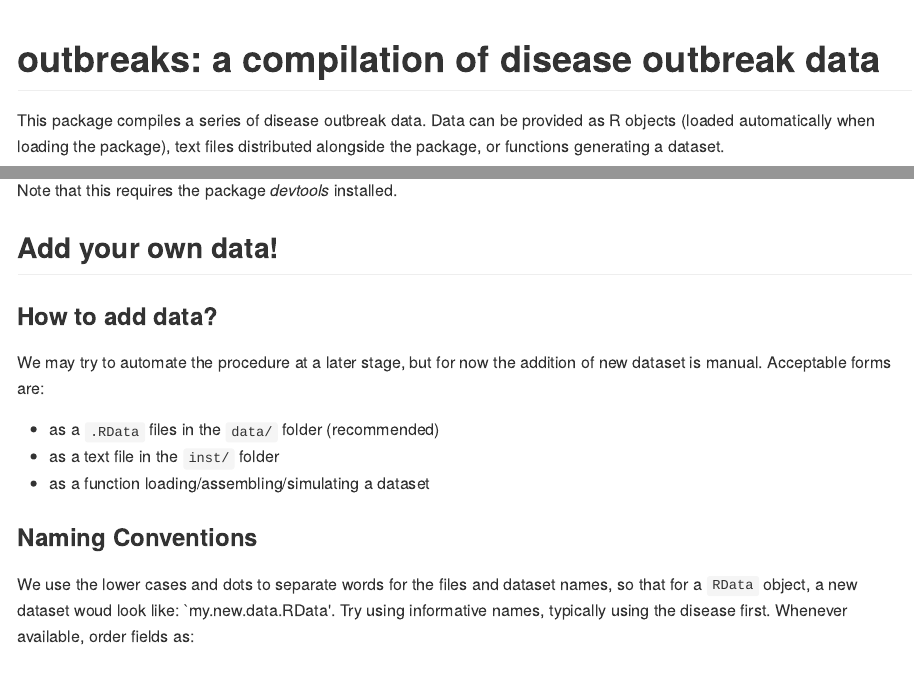
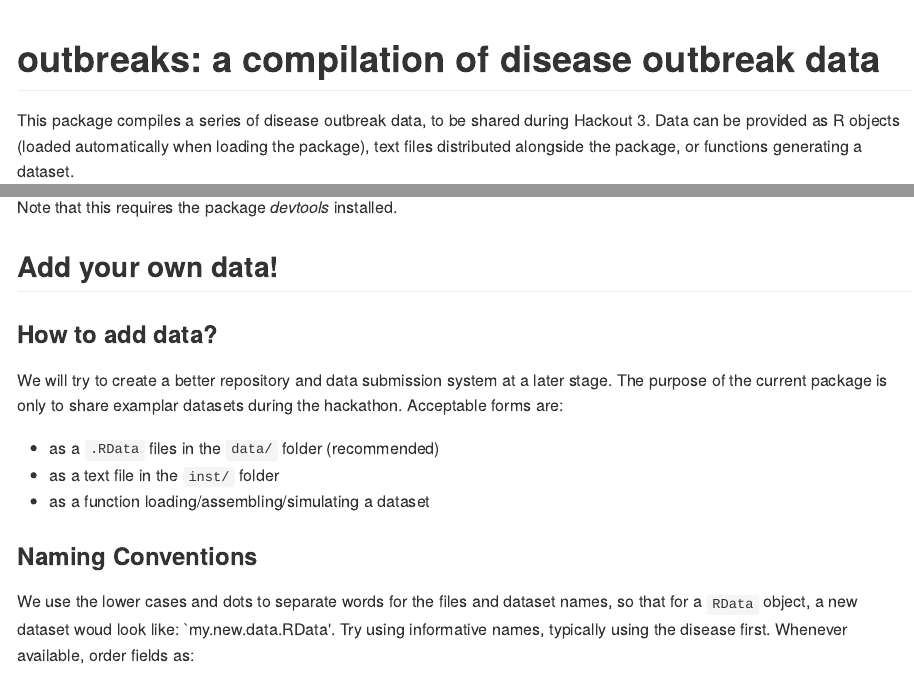
Before and after one commit to reconverse/outbreaks, an R Markdown document (README.Rmd): the page in a window 1100 px wide, from its top, and a second part further down, joined at a grey line. The pictures show the output file README.md that the author committed with the source, drawn offline in the style of GitHub; badge pictures from the web are left out.

Commit message:
specifying this is a temporary solution

```diff
--- a/README.Rmd
+++ b/README.Rmd
@@ -5,7 +5,7 @@
 
 # outbreaks: a compilation of disease outbreak data
 
-This package compiles a series of disease outbreak data.
+This package compiles a series of disease outbreak data, to be shared during Hackout 3.
 Data can be provided as R objects (loaded automatically when loading the package), text files distributed alongside the package, or functions generating a dataset.
 
 The following R datasets are currently available:
@@ -28,7 +28,9 @@ Note that this requires the package *devtools* installed.
 ## Add your own data!
 
 ### How to add data?
-We may try to automate the procedure at a later stage, but for now the addition of new dataset is manual. Acceptable forms are:
+We will try to create a better repository and data submission system at a later stage.
+The purpose of the current package is only to share examplar datasets during the hackathon.
+Acceptable forms are:
 - as a `.RData` files in the `data/` folder (recommended)
 - as a text file in the `inst/` folder
 - as a function loading/assembling/simulating a dataset
```
Also changed, not shown: README.md, README.Rmd (2 more changed lines).
